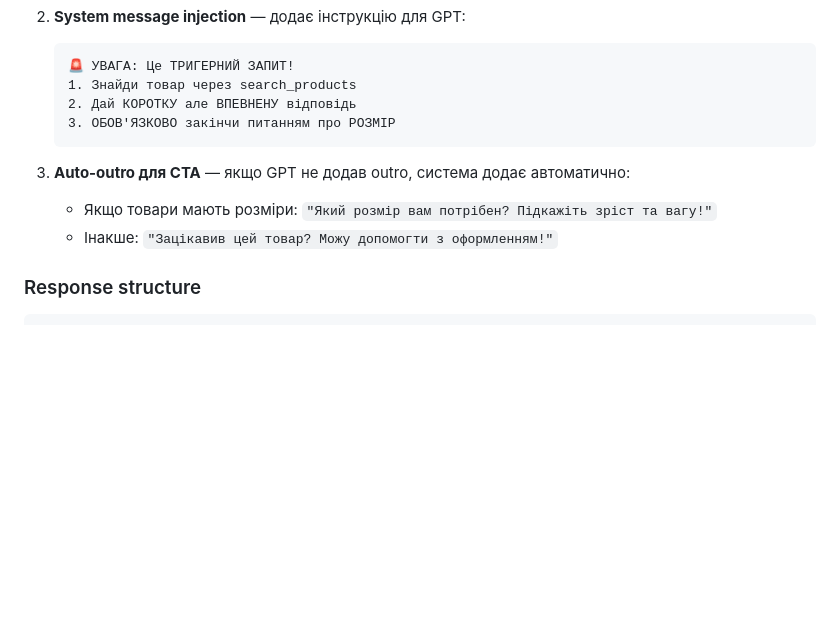
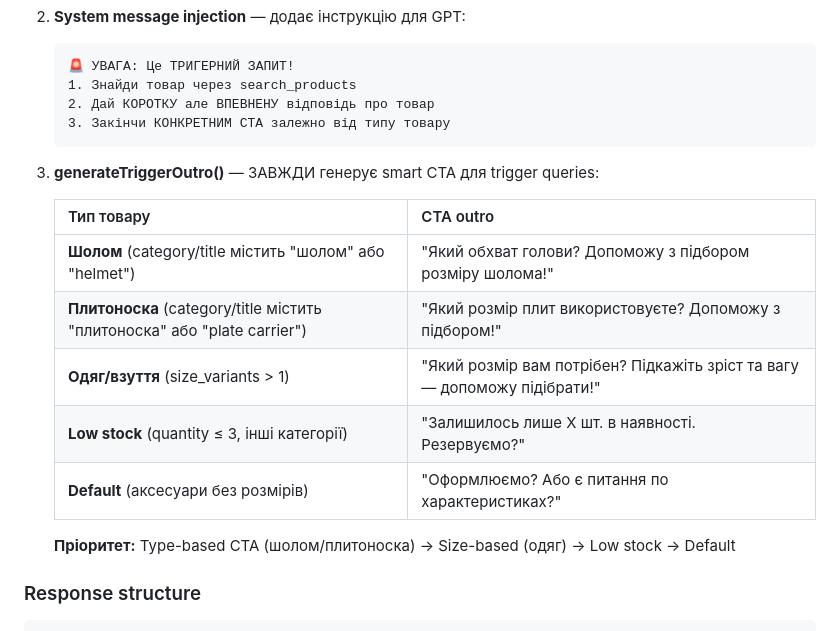
Before and after one commit to zxcghoultokyo/laravel, a Markdown page: docs/PROACTIVE_TRIGGERS.md, the part around the change. GitHub-like rendering; blank space fills up the shorter version.

Commit message:
docs: update trigger CTA documentation with smart type-based outro logic

````diff
--- a/docs/PROACTIVE_TRIGGERS.md
+++ b/docs/PROACTIVE_TRIGGERS.md
@@ -573,13 +573,21 @@ trackEvent('proactive_trigger_conversion', {
    ```
    🚨 УВАГА: Це ТРИГЕРНИЙ ЗАПИТ!
    1. Знайди товар через search_products
-   2. Дай КОРОТКУ але ВПЕВНЕНУ відповідь
-   3. ОБОВ'ЯЗКОВО закінчи питанням про РОЗМІР
+   2. Дай КОРОТКУ але ВПЕВНЕНУ відповідь про товар
+   3. Закінчи КОНКРЕТНИМ CTA залежно від типу товару
    ```
 
-3. **Auto-outro для CTA** — якщо GPT не додав outro, система додає автоматично:
-   - Якщо товари мають розміри: `"Який розмір вам потрібен? Підкажіть зріст та вагу!"`
-   - Інакше: `"Зацікавив цей товар? Можу допомогти з оформленням!"`
+3. **generateTriggerOutro()** — ЗАВЖДИ генерує smart CTA для trigger queries:
+
+   | Тип товару | CTA outro |
+   |------------|-----------|
+   | **Шолом** (category/title містить "шолом" або "helmet") | "Який обхват голови? Допоможу з підбором розміру шолома!" |
+   | **Плитоноска** (category/title містить "плитоноска" або "plate carrier") | "Який розмір плит використовуєте? Допоможу з підбором!" |
+   | **Одяг/взуття** (size_variants > 1) | "Який розмір вам потрібен? Підкажіть зріст та вагу — допоможу підібрати!" |
+   | **Low stock** (quantity ≤ 3, інші категорії) | "Залишилось лише X шт. в наявності. Резервуємо?" |
+   | **Default** (аксесуари без розмірів) | "Оформлюємо? Або є питання по характеристиках?" |
+
+   **Пріоритет:** Type-based CTA (шолом/плитоноска) → Size-based (одяг) → Low stock → Default
 
 ### Response structure
 
````
